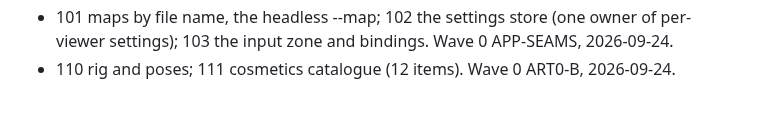
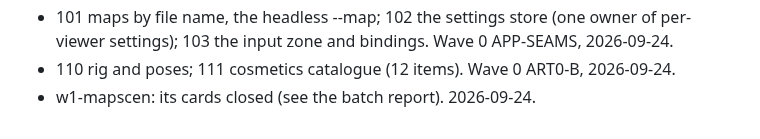
Before and after one commit to Diakov94/Not-the-Time-for-Fish, a Markdown page: tasks/DONE.md, the part around the change. Rendered like a GitHub page.

Commit message:
Record w1-mapscen in DONE
Co-Authored-By: Claude Opus 5.5 (1M context) <noreply@anthropic.com>

```diff
--- a/tasks/DONE.md
+++ b/tasks/DONE.md
@@ -89,3 +89,4 @@
 - 128 map in the round table; 129 water bomb (soaks: a wet cat pings for 20 s); 130 slip trap (a banana peel slips a dog 1.5 s). Wave 1 SIM1, 2026-09-24.
 - 101 maps by file name, the headless --map; 102 the settings store (one owner of per-viewer settings); 103 the input zone and bindings. Wave 0 APP-SEAMS, 2026-09-24.
 - 110 rig and poses; 111 cosmetics catalogue (12 items). Wave 0 ART0-B, 2026-09-24.
+- w1-mapscen: its cards closed (see the batch report). 2026-09-24.
```
